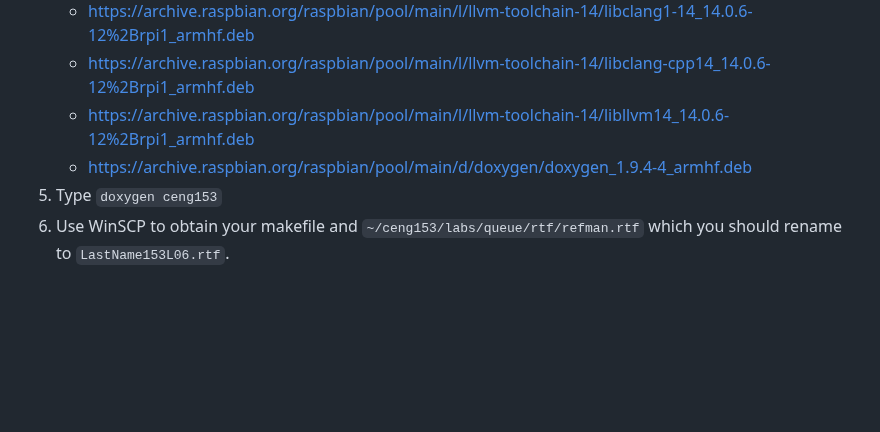
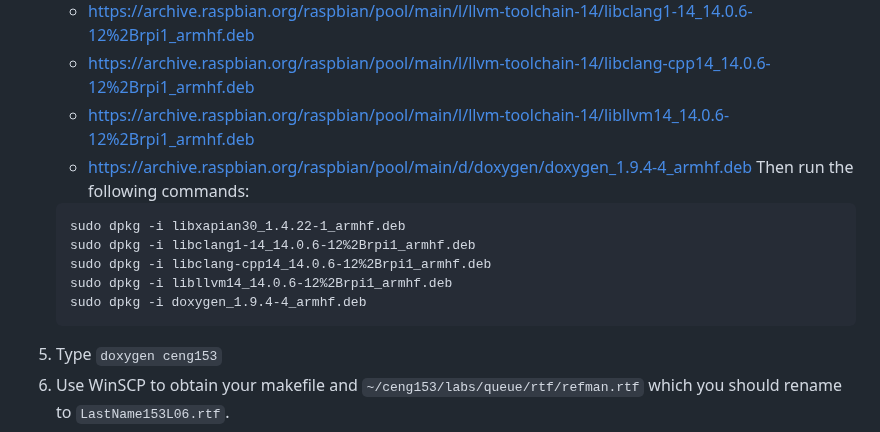
Before and after one commit to PrototypeZone/ceng153, a Markdown page: old/tech153lab06.md, the part around the change. GitHub-like rendering; blank space fills up the shorter version.

Commit message:
Include package installation commands in tech153lab06.md
Added installation commands for required packages.

````diff
--- a/old/tech153lab06.md
+++ b/old/tech153lab06.md
@@ -128,6 +128,14 @@ A visual interface is available with Vs Code for the gdb debugger.
    - https://archive.raspbian.org/raspbian/pool/main/l/llvm-toolchain-14/libclang-cpp14_14.0.6-12%2Brpi1_armhf.deb
    - https://archive.raspbian.org/raspbian/pool/main/l/llvm-toolchain-14/libllvm14_14.0.6-12%2Brpi1_armhf.deb
    - https://archive.raspbian.org/raspbian/pool/main/d/doxygen/doxygen_1.9.4-4_armhf.deb
+     Then run the following commands:
+   ```
+   sudo dpkg -i libxapian30_1.4.22-1_armhf.deb
+   sudo dpkg -i libclang1-14_14.0.6-12%2Brpi1_armhf.deb
+   sudo dpkg -i libclang-cpp14_14.0.6-12%2Brpi1_armhf.deb
+   sudo dpkg -i libllvm14_14.0.6-12%2Brpi1_armhf.deb
+   sudo dpkg -i doxygen_1.9.4-4_armhf.deb
+   ```
 6. Type `doxygen ceng153`
 7. Use WinSCP to obtain your makefile and `~/ceng153/labs/queue/rtf/refman.rtf` which you should rename to `LastName153L06.rtf`.
 8. In Word, Edit the second page of the .rtf to include the text contents of your makefile and a sample output screen capture including the output of program execution from within VS Code.
````
